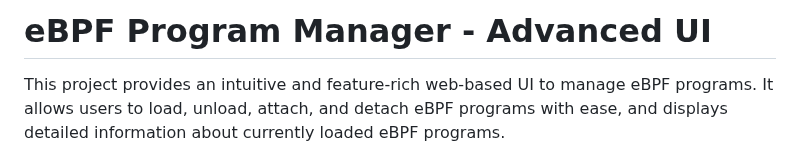
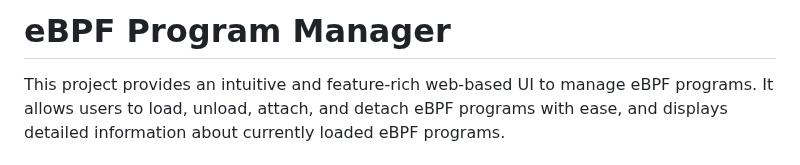
Before and after one commit to guy-davidi/K8sScope, a Markdown page: README.md, the part around the change. Drawn GitHub-style.

```diff
--- a/README.md
+++ b/README.md
@@ -1,4 +1,4 @@
-# eBPF Program Manager - Advanced UI
+# eBPF Program Manager
 
 This project provides an intuitive and feature-rich web-based UI to manage eBPF programs. It allows users to load, unload, attach, and detach eBPF programs with ease, and displays detailed information about currently loaded eBPF programs.
 
```
